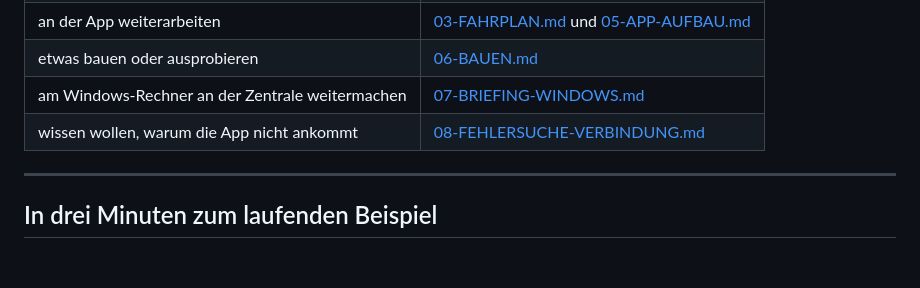
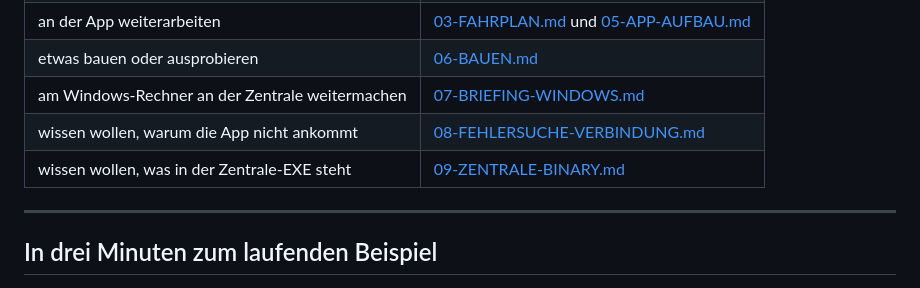
Before and after one commit to sgauger1986-sketch/basti, a Markdown page: mexXgo-Offen/00-LIESMICH.md, the part around the change. GitHub-like rendering; blank space fills up the shorter version.

```diff
--- a/mexXgo-Offen/00-LIESMICH.md
+++ b/mexXgo-Offen/00-LIESMICH.md
@@ -38,6 +38,7 @@ Beschreibung. Die steht hier.
 | etwas bauen oder ausprobieren | [06-BAUEN.md](06-BAUEN.md) |
 | am Windows-Rechner an der Zentrale weitermachen | [07-BRIEFING-WINDOWS.md](07-BRIEFING-WINDOWS.md) |
 | wissen wollen, warum die App nicht ankommt | [08-FEHLERSUCHE-VERBINDUNG.md](08-FEHLERSUCHE-VERBINDUNG.md) |
+| wissen wollen, was in der Zentrale-EXE steht | [09-ZENTRALE-BINARY.md](09-ZENTRALE-BINARY.md) |
 
 ---
 
```
Also changed, not shown: mexXgo-Offen/09-ZENTRALE-BINARY.md (added, +181 -0 lines).
